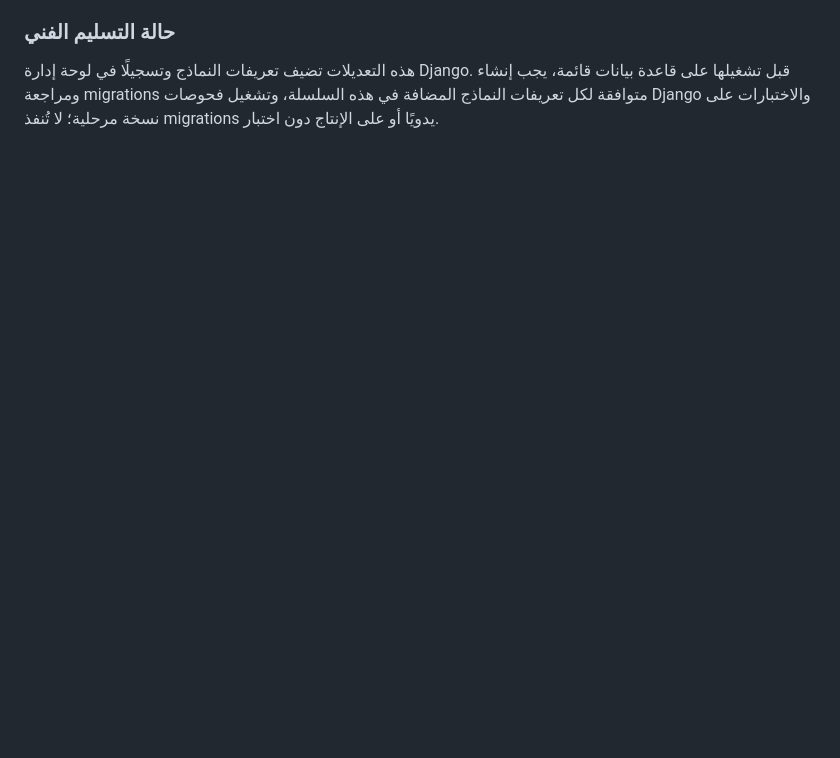
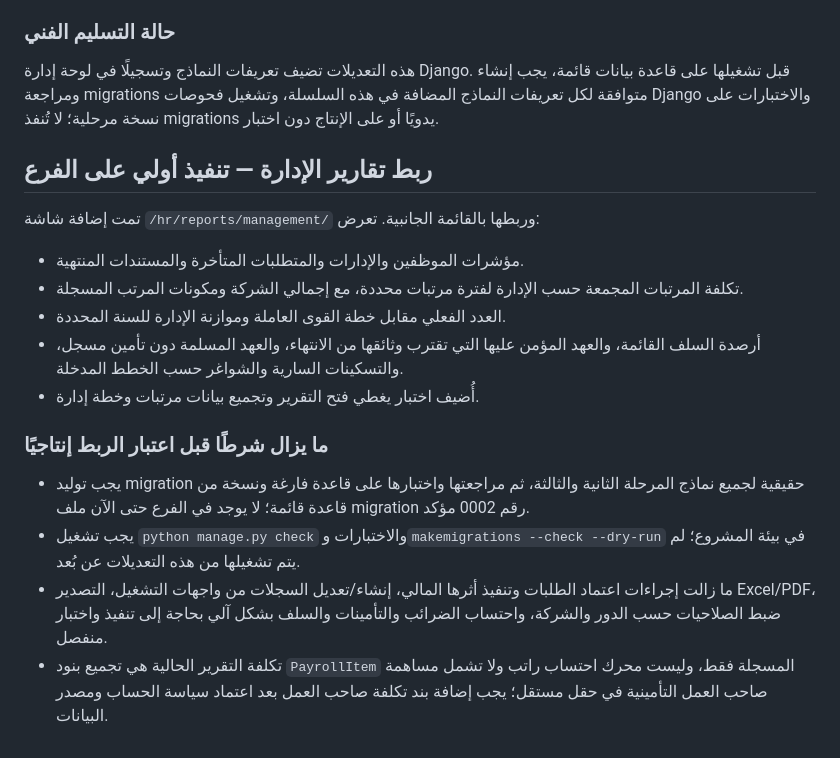
Before and after one commit to cpaswp/swp-homes, a Markdown page: HRMS_ROADMAP_AR.md, the part around the change. Rendered like a GitHub page; blank space fills up the shorter version.

Commit message:
Document initial cross-module HR management reporting and remaining production gates

```diff
--- a/HRMS_ROADMAP_AR.md
+++ b/HRMS_ROADMAP_AR.md
@@ -78,3 +78,18 @@
 
 ### حالة التسليم الفني
 هذه التعديلات تضيف تعريفات النماذج وتسجيلًا في لوحة إدارة Django. قبل تشغيلها على قاعدة بيانات قائمة، يجب إنشاء ومراجعة migrations متوافقة لكل تعريفات النماذج المضافة في هذه السلسلة، وتشغيل فحوصات Django والاختبارات على نسخة مرحلية؛ لا تُنفذ migrations يدويًا أو على الإنتاج دون اختبار.
+
+
+## ربط تقارير الإدارة — تنفيذ أولي على الفرع
+تمت إضافة شاشة `/hr/reports/management/` وربطها بالقائمة الجانبية. تعرض:
+- مؤشرات الموظفين والإدارات والمتطلبات المتأخرة والمستندات المنتهية.
+- تكلفة المرتبات المجمعة حسب الإدارة لفترة مرتبات محددة، مع إجمالي الشركة ومكونات المرتب المسجلة.
+- العدد الفعلي مقابل خطة القوى العاملة وموازنة الإدارة للسنة المحددة.
+- أرصدة السلف القائمة، والعهد المؤمن عليها التي تقترب وثائقها من الانتهاء، والعهد المسلمة دون تأمين مسجل، والتسكينات السارية والشواغر حسب الخطط المدخلة.
+- أُضيف اختبار يغطي فتح التقرير وتجميع بيانات مرتبات وخطة إدارة.
+
+### ما يزال شرطًا قبل اعتبار الربط إنتاجيًا
+- يجب توليد migration حقيقية لجميع نماذج المرحلة الثانية والثالثة، ثم مراجعتها واختبارها على قاعدة فارغة ونسخة من قاعدة قائمة؛ لا يوجد في الفرع حتى الآن ملف migration رقم 0002 مؤكد.
+- يجب تشغيل `python manage.py check` والاختبارات و`makemigrations --check --dry-run` في بيئة المشروع؛ لم يتم تشغيلها من هذه التعديلات عن بُعد.
+- ما زالت إجراءات اعتماد الطلبات وتنفيذ أثرها المالي، إنشاء/تعديل السجلات من واجهات التشغيل، التصدير Excel/PDF، ضبط الصلاحيات حسب الدور والشركة، واحتساب الضرائب والتأمينات والسلف بشكل آلي بحاجة إلى تنفيذ واختبار منفصل.
+- تكلفة التقرير الحالية هي تجميع بنود `PayrollItem` المسجلة فقط، وليست محرك احتساب راتب ولا تشمل مساهمة صاحب العمل التأمينية في حقل مستقل؛ يجب إضافة بند تكلفة صاحب العمل بعد اعتماد سياسة الحساب ومصدر البيانات.
```
